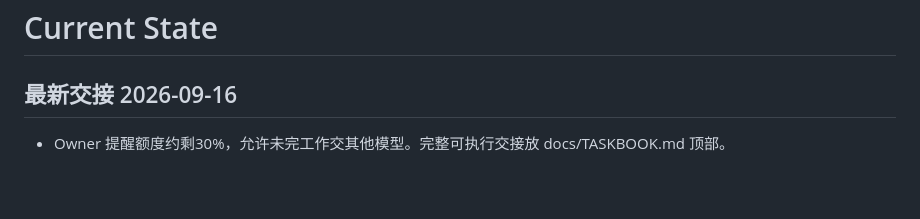
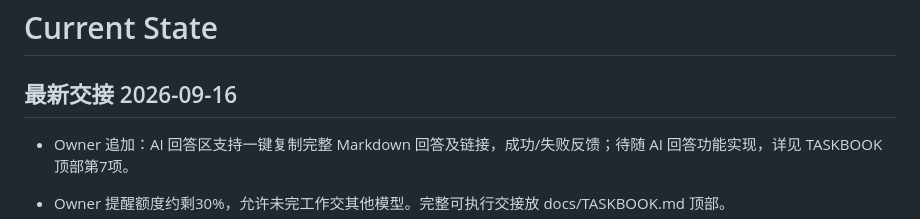
Before and after one commit to CyberMist123/light-web-archieve, a Markdown page: docs/STATE.md, the part around the change. GitHub-like rendering; blank space fills up the shorter version.

```diff
--- a/docs/STATE.md
+++ b/docs/STATE.md
@@ -1,6 +1,8 @@
 # Current State
 
 ## 最新交接 2026-09-16
+
+- Owner 追加：AI 回答区支持一键复制完整 Markdown 回答及链接，成功/失败反馈；待随 AI 回答功能实现，详见 TASKBOOK 顶部第7项。
 
 - Owner 提醒额度约剩30%，允许未完工作交其他模型。完整可执行交接放 docs/TASKBOOK.md 顶部。
 - 本轮：导入按钮改直调+旧插件恢复+可见错误；目录减密度增加留白；本地数据补原文和真实 GitHub URL（与模型链接线索分开）。源插件已同步 vault，目录已生成。
```
Also changed, not shown: docs/TASKBOOK.md (+1 -0 lines).
